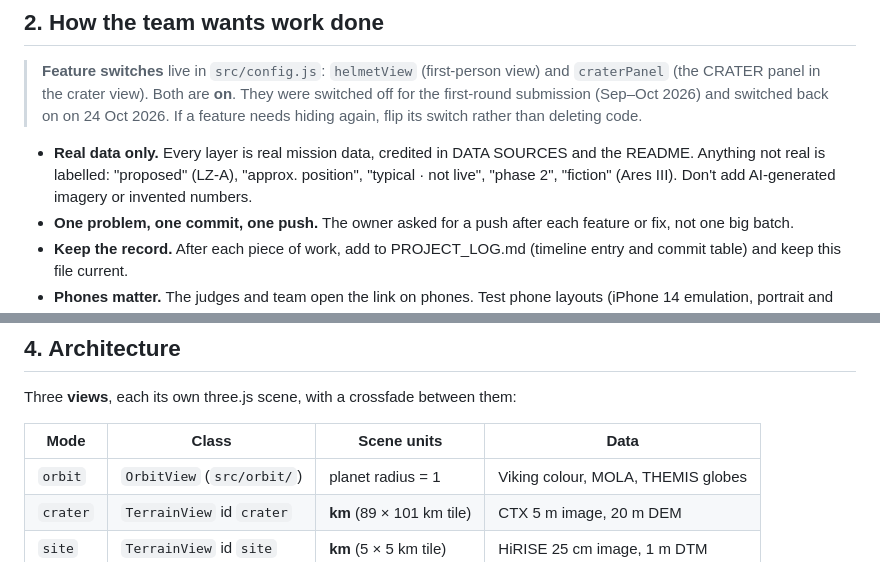
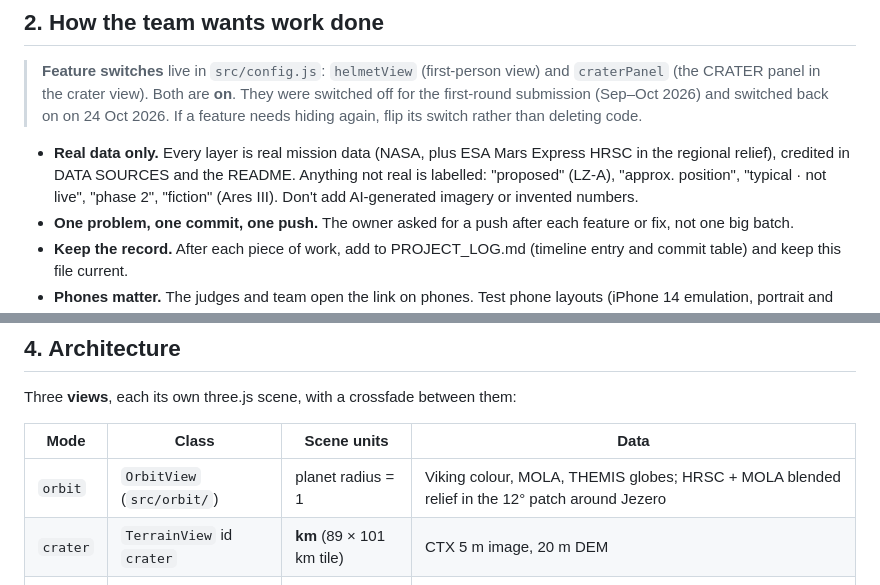
Before and after one commit to saracen66/the-sol-explorers, a Markdown page: AGENTS.md, 2 parts joined by grey strips. GitHub-like rendering.

```diff
--- a/AGENTS.md
+++ b/AGENTS.md
@@ -24,7 +24,7 @@ The planner finds the least-oxygen route and checks the suit's O₂ budget: poin
 
 > **Feature switches** live in `src/config.js`: `helmetView` (first-person view) and `craterPanel` (the CRATER panel in the crater view). Both are **on**. They were switched off for the first-round submission (Sep–Oct 2026) and switched back on on 24 Oct 2026. If a feature needs hiding again, flip its switch rather than deleting code.
 
-- **Real data only.** Every layer is real mission data, credited in DATA SOURCES and the README. Anything not real is labelled: "proposed" (LZ-A), "approx. position", "typical · not live", "phase 2", "fiction" (Ares III). Don't add AI-generated imagery or invented numbers.
+- **Real data only.** Every layer is real mission data (NASA, plus ESA Mars Express HRSC in the regional relief), credited in DATA SOURCES and the README. Anything not real is labelled: "proposed" (LZ-A), "approx. position", "typical · not live", "phase 2", "fiction" (Ares III). Don't add AI-generated imagery or invented numbers.
 - **One problem, one commit, one push.** The owner asked for a push after each feature or fix, not one big batch.
 - **Keep the record.** After each piece of work, add to PROJECT_LOG.md (timeline entry and commit table) and keep this file current.
 - **Phones matter.** The judges and team open the link on phones. Test phone layouts (iPhone 14 emulation, portrait and landscape) as well as desktop.
@@ -61,7 +61,7 @@ Three **views**, each its own three.js scene, with a crossfade between them:
 
 | Mode | Class | Scene units | Data |
 |---|---|---|---|
-| `orbit` | `OrbitView` (`src/orbit/`) | planet radius = 1 | Viking colour, MOLA, THEMIS globes |
+| `orbit` | `OrbitView` (`src/orbit/`) | planet radius = 1 | Viking colour, MOLA, THEMIS globes; HRSC + MOLA blended relief in the 12° patch around Jezero |
 | `crater` | `TerrainView` id `crater` | **km** (89 × 101 km tile) | CTX 5 m image, 20 m DEM |
 | `site` | `TerrainView` id `site` | **km** (5 × 5 km tile) | HiRISE 25 cm image, 1 m DTM |
 
```
Also changed, not shown: PROJECT_LOG.md (+15 -0 lines).
